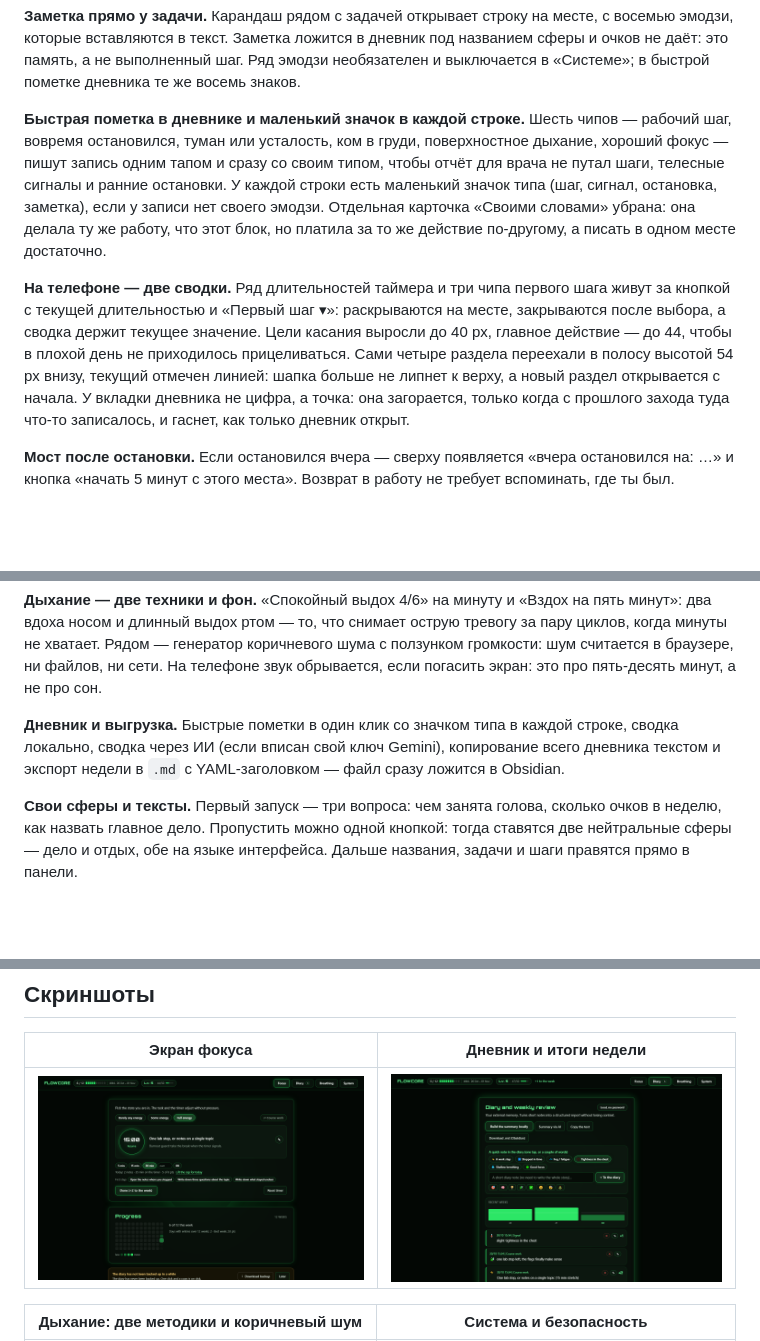
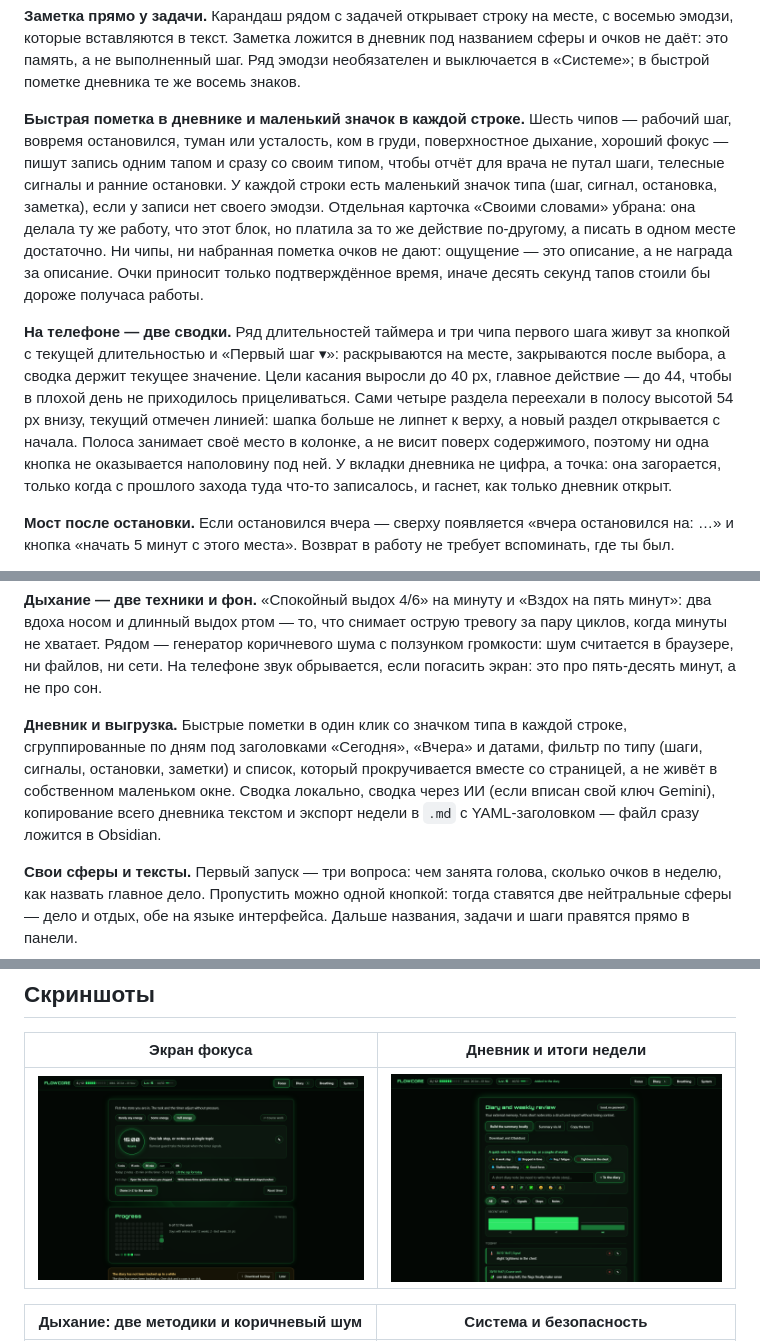
Before and after one commit to averageuserr42/flowcore, a Markdown page: README.ru.md, 3 parts joined by grey strips. Rendered like a GitHub page; pictures changed too: screenshots/02-diary.png; blank space fills up the shorter version.

```diff
--- a/README.ru.md
+++ b/README.ru.md
@@ -27,9 +27,9 @@
 
 **Заметка прямо у задачи.** Карандаш рядом с задачей открывает строку на месте, с восемью эмодзи, которые вставляются в текст. Заметка ложится в дневник под названием сферы и очков не даёт: это память, а не выполненный шаг. Ряд эмодзи необязателен и выключается в «Системе»; в быстрой пометке дневника те же восемь знаков.
 
-**Быстрая пометка в дневнике и маленький значок в каждой строке.** Шесть чипов — рабочий шаг, вовремя остановился, туман или усталость, ком в груди, поверхностное дыхание, хороший фокус — пишут запись одним тапом и сразу со своим типом, чтобы отчёт для врача не путал шаги, телесные сигналы и ранние остановки. У каждой строки есть маленький значок типа (шаг, сигнал, остановка, заметка), если у записи нет своего эмодзи. Отдельная карточка «Своими словами» убрана: она делала ту же работу, что этот блок, но платила за то же действие по-другому, а писать в одном месте достаточно.
+**Быстрая пометка в дневнике и маленький значок в каждой строке.** Шесть чипов — рабочий шаг, вовремя остановился, туман или усталость, ком в груди, поверхностное дыхание, хороший фокус — пишут запись одним тапом и сразу со своим типом, чтобы отчёт для врача не путал шаги, телесные сигналы и ранние остановки. У каждой строки есть маленький значок типа (шаг, сигнал, остановка, заметка), если у записи нет своего эмодзи. Отдельная карточка «Своими словами» убрана: она делала ту же работу, что этот блок, но платила за то же действие по-другому, а писать в одном месте достаточно. Ни чипы, ни набранная пометка очков не дают: ощущение — это описание, а не награда за описание. Очки приносит только подтверждённое время, иначе десять секунд тапов стоили бы дороже получаса работы.
 
-**На телефоне — две сводки.** Ряд длительностей таймера и три чипа первого шага живут за кнопкой с текущей длительностью и «Первый шаг ▾»: раскрываются на месте, закрываются после выбора, а сводка держит текущее значение. Цели касания выросли до 40 px, главное действие — до 44, чтобы в плохой день не приходилось прицеливаться. Сами четыре раздела переехали в полосу высотой 54 px внизу, текущий отмечен линией: шапка больше не липнет к верху, а новый раздел открывается с начала. У вкладки дневника не цифра, а точка: она загорается, только когда с прошлого захода туда что-то записалось, и гаснет, как только дневник открыт.
+**На телефоне — две сводки.** Ряд длительностей таймера и три чипа первого шага живут за кнопкой с текущей длительностью и «Первый шаг ▾»: раскрываются на месте, закрываются после выбора, а сводка держит текущее значение. Цели касания выросли до 40 px, главное действие — до 44, чтобы в плохой день не приходилось прицеливаться. Сами четыре раздела переехали в полосу высотой 54 px внизу, текущий отмечен линией: шапка больше не липнет к верху, а новый раздел открывается с начала. Полоса занимает своё место в колонке, а не висит поверх содержимого, поэтому ни одна кнопка не оказывается наполовину под ней. У вкладки дневника не цифра, а точка: она загорается, только когда с прошлого захода туда что-то записалось, и гаснет, как только дневник открыт.
 
 **Мост после остановки.** Если остановился вчера — сверху появляется «вчера остановился на: …» и кнопка «начать 5 минут с этого места». Возврат в работу не требует вспоминать, где ты был.
 
@@ -45,7 +45,7 @@
 
 **Дыхание — две техники и фон.** «Спокойный выдох 4/6» на минуту и «Вздох на пять минут»: два вдоха носом и длинный выдох ртом — то, что снимает острую тревогу за пару циклов, когда минуты не хватает. Рядом — генератор коричневого шума с ползунком громкости: шум считается в браузере, ни файлов, ни сети. На телефоне звук обрывается, если погасить экран: это про пять-десять минут, а не про сон.
 
-**Дневник и выгрузка.** Быстрые пометки в один клик со значком типа в каждой строке, сводка локально, сводка через ИИ (если вписан свой ключ Gemini), копирование всего дневника текстом и экспорт недели в `.md` с YAML-заголовком — файл сразу ложится в Obsidian.
+**Дневник и выгрузка.** Быстрые пометки в один клик со значком типа в каждой строке, сгруппированные по дням под заголовками «Сегодня», «Вчера» и датами, фильтр по типу (шаги, сигналы, остановки, заметки) и список, который прокручивается вместе со страницей, а не живёт в собственном маленьком окне. Сводка локально, сводка через ИИ (если вписан свой ключ Gemini), копирование всего дневника текстом и экспорт недели в `.md` с YAML-заголовком — файл сразу ложится в Obsidian.
 
 **Свои сферы и тексты.** Первый запуск — три вопроса: чем занята голова, сколько очков в неделю, как назвать главное дело. Пропустить можно одной кнопкой: тогда ставятся две нейтральные сферы — дело и отдых, обе на языке интерфейса. Дальше названия, задачи и шаги правятся прямо в панели.
 
```
Also changed, not shown: other parts of README.ru.md (+1 -1 lines), README.md (+4 -4 lines), screenshots/mobile/01-focus.png, screenshots/mobile/02-diary.png.
